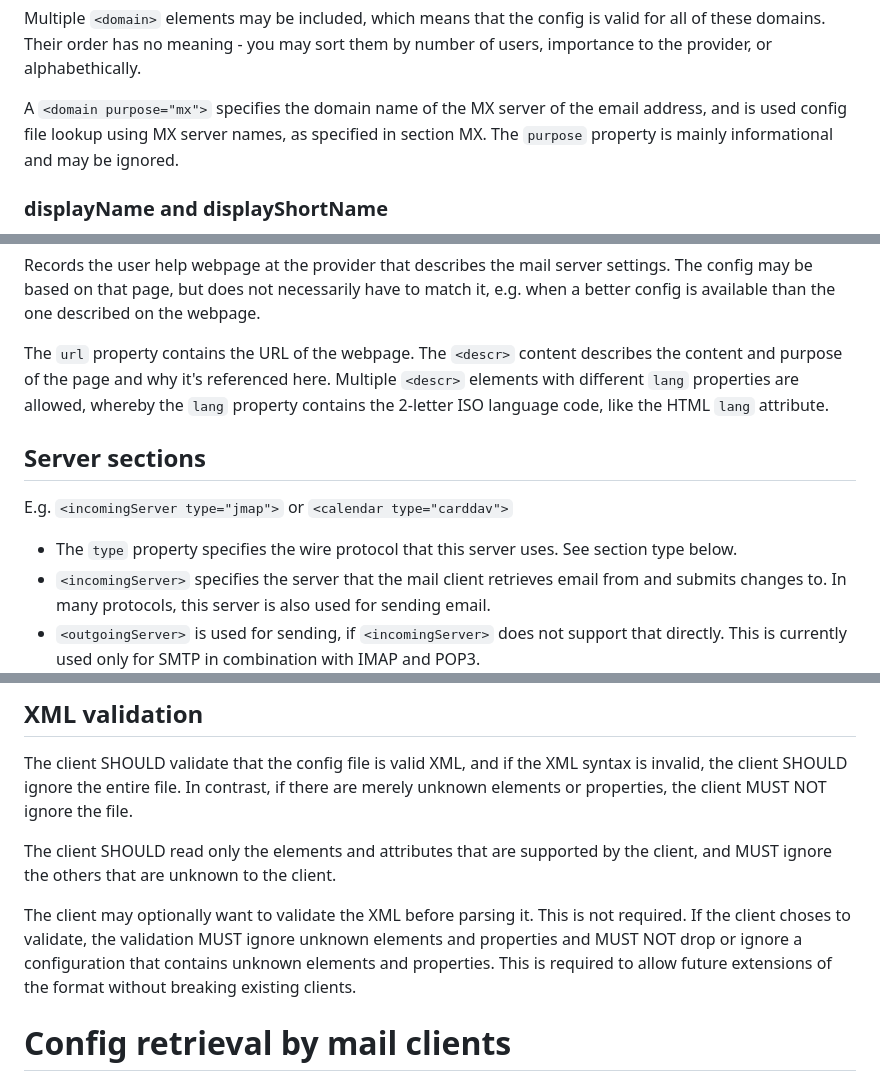
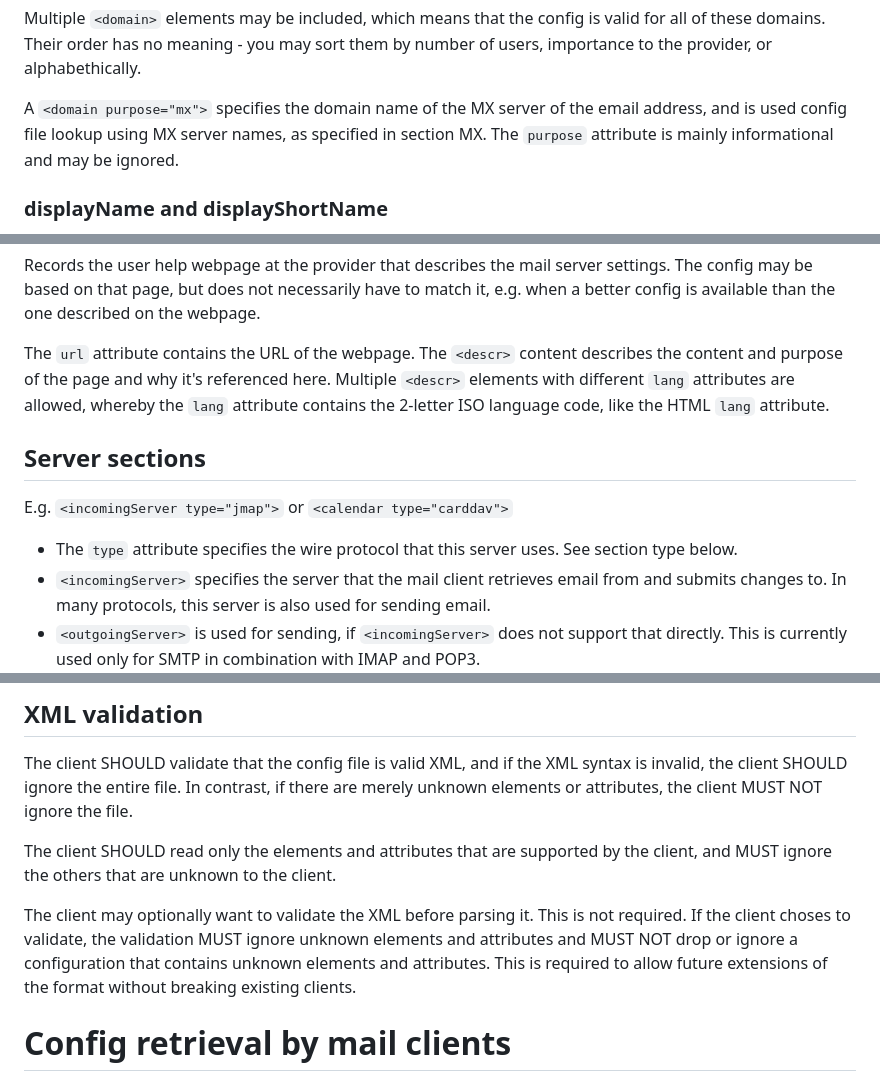
Before and after one commit to benbucksch/autoconfig-spec, a Markdown page: draft-ietf-mailmaint-autoconfig.md, 3 parts joined by grey strips. Rendered like a GitHub page.

Commit message:
XML attributes, not properties

```diff
--- a/draft-ietf-mailmaint-autoconfig.md
+++ b/draft-ietf-mailmaint-autoconfig.md
@@ -318,7 +318,7 @@ by number of users, importance to the provider, or alphabethically.
 
 A `<domain purpose="mx">` specifies the domain name of the MX server of
 the email address, and is used config file lookup using MX
-server names, as specified in section MX. The `purpose` property is
+server names, as specified in section MX. The `purpose` attribute is
 mainly informational and may be ignored.
 
 ### displayName and displayShortName
@@ -352,18 +352,18 @@ server settings. The config may be based on that page, but does not
 necessarily have to match it, e.g. when a better config is available
 than the one described on the webpage.
 
-The `url` property contains the URL of the webpage. The `<descr>`
+The `url` attribute contains the URL of the webpage. The `<descr>`
 content describes the content and purpose of the page and why it's
 referenced here.
-Multiple `<descr>` elements with different `lang` properties are
-allowed, whereby the `lang` property contains the 2-letter ISO language
+Multiple `<descr>` elements with different `lang` attributes are
+allowed, whereby the `lang` attribute contains the 2-letter ISO language
 code, like the HTML `lang` attribute.
 
 ## Server sections
 
 E.g. `<incomingServer type="jmap">` or `<calendar type="carddav">`
 
-* The `type` property specifies the wire protocol that this server uses. See
+* The `type` attribute specifies the wire protocol that this server uses. See
   section type below.
 * `<incomingServer>` specifies the server that the mail client retrieves email
   from and submits changes to. In many protocols, this server is also used for
@@ -692,7 +692,7 @@ Some clients MAY also support the same placeholders for the fields
 The client SHOULD validate that the config file is valid XML, and if
 the XML syntax is invalid, the client SHOULD ignore the entire file. In
 contrast, if there are merely unknown elements or
-properties, the client MUST NOT ignore the file.
+attributes, the client MUST NOT ignore the file.
 
 The client SHOULD read only the elements and attributes that are
 supported by the client, and MUST ignore the others that are unknown
@@ -700,9 +700,9 @@ to the client.
 
 The client may optionally want to validate the XML before parsing it.
 This is not required. If the client choses to validate, the validation
-MUST ignore unknown elements and properties and MUST NOT
+MUST ignore unknown elements and attributes and MUST NOT
 drop or ignore a configuration that contains unknown elements and
-properties. This is required to allow future extensions of the format
+attributes. This is required to allow future extensions of the format
 without breaking existing clients.
 
 # Config retrieval by mail clients
```
Also changed, not shown: other parts of draft-ietf-mailmaint-autoconfig.md (+2 -2 lines).
